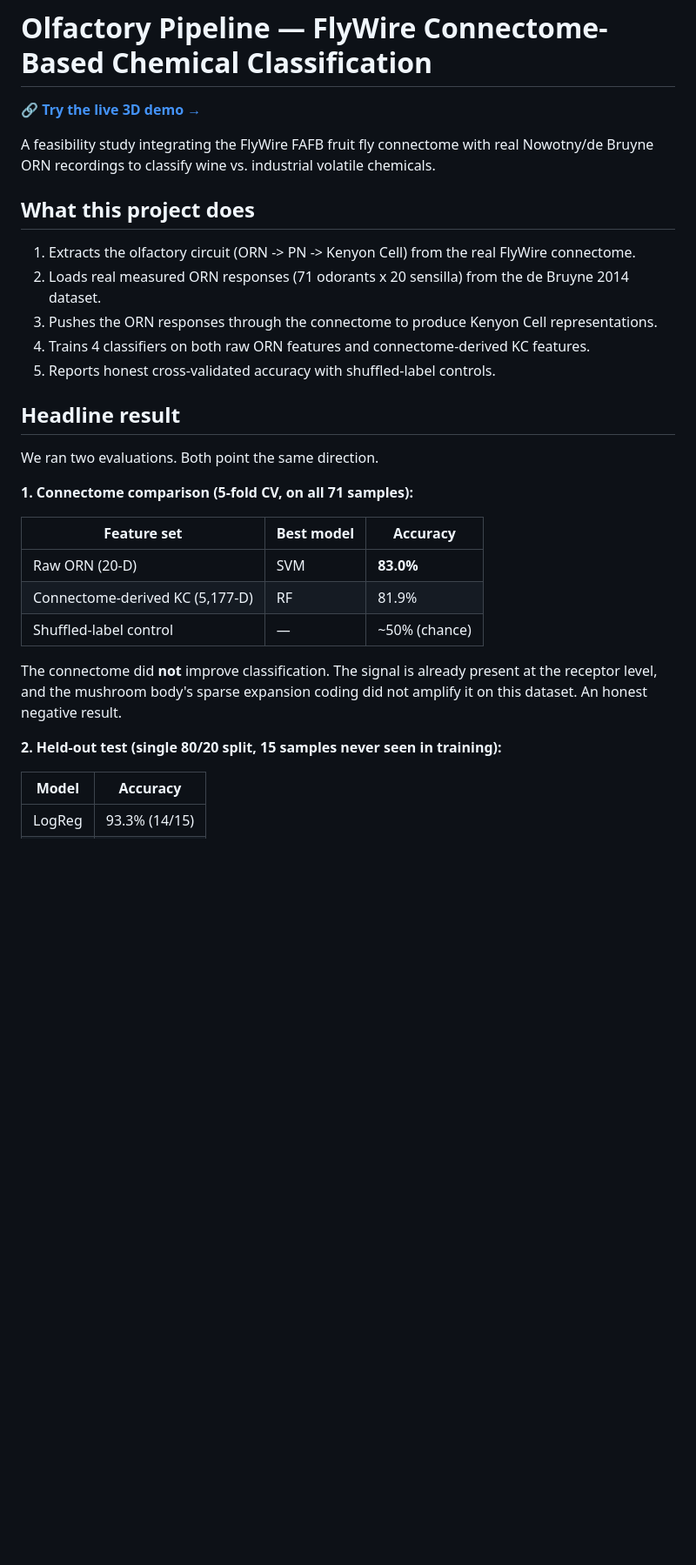
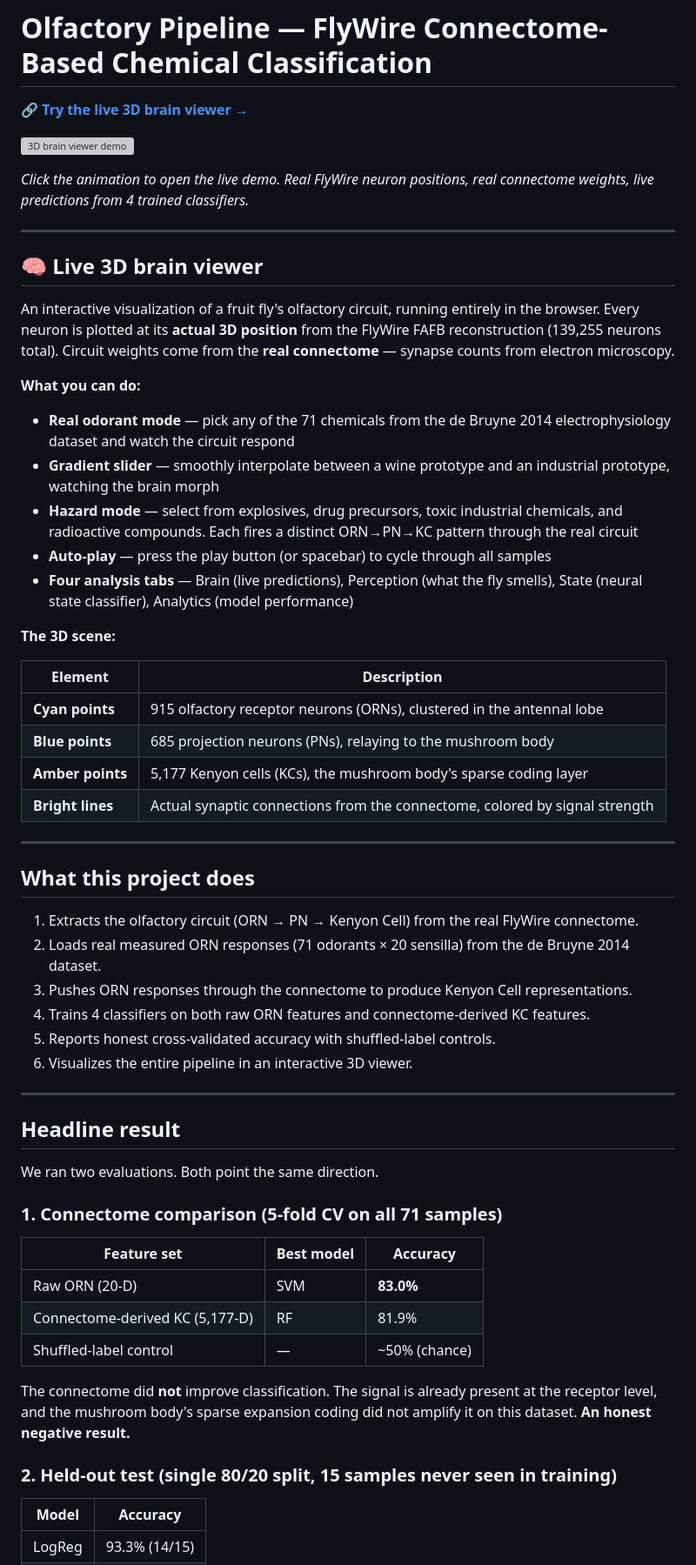
Before and after one commit to RaoMuhammadUmar/flywire-odor-classifier, a Markdown page: README.md, the part around one of its changes. Shown at 87% size. GitHub-like rendering; blank space fills up the shorter version; grey boxes are pictures that could not be loaded.

Commit message:
Rewrite README with 3D viewer section and updated docs

```diff
--- a/README.md
+++ b/README.md
@@ -1,28 +1,52 @@
 # Olfactory Pipeline — FlyWire Connectome-Based Chemical Classification
 
-**🔗 [Try the live 3D demo →](https://raomuhammadumar.github.io/flywire-odor-classifier/viz/)**
+**🔗 [Try the live 3D brain viewer →](https://raomuhammadumar.github.io/flywire-odor-classifier/viz/)**
 
-A feasibility study integrating the FlyWire FAFB fruit fly connectome with
-real Nowotny/de Bruyne ORN recordings to classify wine vs. industrial
-volatile chemicals.
+[![3D brain viewer demo](docs/images/demo.gif)](https://raomuhammadumar.github.io/flywire-odor-classifier/viz/)
+
+*Click the animation to open the live demo. Real FlyWire neuron positions, real connectome weights, live predictions from 4 trained classifiers.*
+
+---
+
+## 🧠 Live 3D brain viewer
+
+An interactive visualization of a fruit fly's olfactory circuit, running entirely in the browser. Every neuron is plotted at its **actual 3D position** from the FlyWire FAFB reconstruction (139,255 neurons total). Circuit weights come from the **real connectome** — synapse counts from electron microscopy.
+
+**What you can do:**
+
+- **Real odorant mode** — pick any of the 71 chemicals from the de Bruyne 2014 electrophysiology dataset and watch the circuit respond
+- **Gradient slider** — smoothly interpolate between a wine prototype and an industrial prototype, watching the brain morph
+- **Hazard mode** — select from explosives, drug precursors, toxic industrial chemicals, and radioactive compounds. Each fires a distinct ORN→PN→KC pattern through the real circuit
+- **Auto-play** — press the play button (or spacebar) to cycle through all samples
+- **Four analysis tabs** — Brain (live predictions), Perception (what the fly smells), State (neural state classifier), Analytics (model performance)
+
+**The 3D scene:**
+
+| Element | Description |
+|---|---|
+| **Cyan points** | 915 olfactory receptor neurons (ORNs), clustered in the antennal lobe |
+| **Blue points** | 685 projection neurons (PNs), relaying to the mushroom body |
+| **Amber points** | 5,177 Kenyon cells (KCs), the mushroom body's sparse coding layer |
+| **Bright lines** | Actual synaptic connections from the connectome, colored by signal strength |
+
+---
 
 ## What this project does
 
-1. Extracts the olfactory circuit (ORN -> PN -> Kenyon Cell) from the real
-   FlyWire connectome.
-2. Loads real measured ORN responses (71 odorants x 20 sensilla) from the
-   de Bruyne 2014 dataset.
-3. Pushes the ORN responses through the connectome to produce Kenyon Cell
-   representations.
-4. Trains 4 classifiers on both raw ORN features and connectome-derived
-   KC features.
+1. Extracts the olfactory circuit (ORN → PN → Kenyon Cell) from the real FlyWire connectome.
+2. Loads real measured ORN responses (71 odorants × 20 sensilla) from the de Bruyne 2014 dataset.
+3. Pushes ORN responses through the connectome to produce Kenyon Cell representations.
+4. Trains 4 classifiers on both raw ORN features and connectome-derived KC features.
 5. Reports honest cross-validated accuracy with shuffled-label controls.
+6. Visualizes the entire pipeline in an interactive 3D viewer.
+
+---
 
 ## Headline result
 
 We ran two evaluations. Both point the same direction.
 
-**1. Connectome comparison (5-fold CV, on all 71 samples):**
+### 1. Connectome comparison (5-fold CV on all 71 samples)
 
 | Feature set | Best model | Accuracy |
 |---|---|---|
@@ -30,11 +54,9 @@ We ran two evaluations. Both point the same direction.
 | Connectome-derived KC (5,177-D) | RF | 81.9% |
 | Shuffled-label control | — | ~50% (chance) |
 
-The connectome did **not** improve classification. The signal is already
-present at the receptor level, and the mushroom body's sparse expansion
-coding did not amplify it on this dataset. An honest negative result.
+The connectome did **not** improve classification. The signal is already present at the receptor level, and the mushroom body's sparse expansion coding did not amplify it on this dataset. **An honest negative result.**
 
-**2. Held-out test (single 80/20 split, 15 samples never seen in training):**
+### 2. Held-out test (single 80/20 split, 15 samples never seen in training)
 
 | Model | Accuracy |
 |---|---|
```
Also changed, not shown: other parts of README.md (+27 -70 lines).
